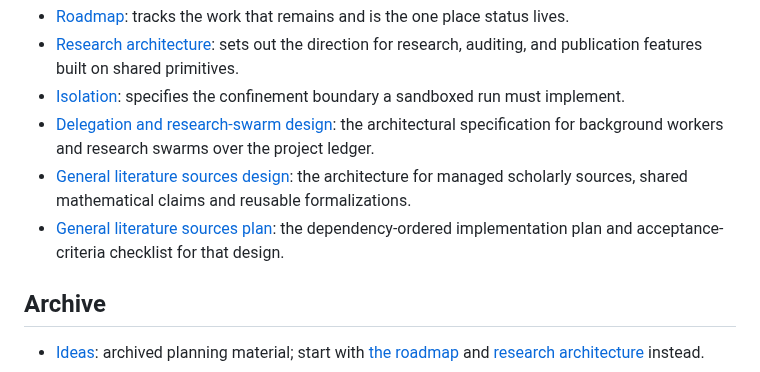
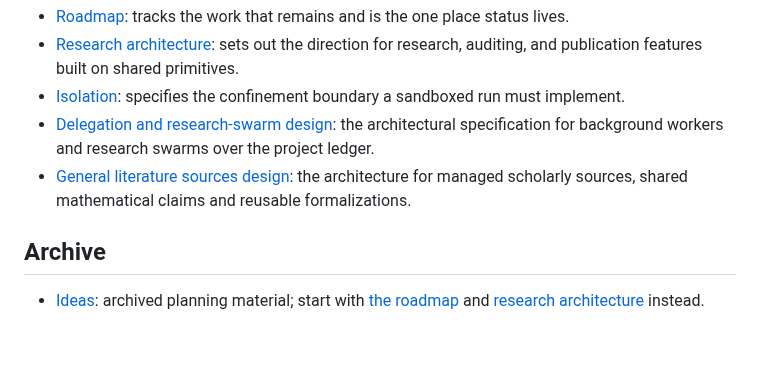
Before and after one commit to charlesmsiegel/hardy, a Markdown page: docs/README.md, the part around the change. Drawn GitHub-style; blank space fills up the shorter version.

Commit message:
docs: drop the implementation plan from the tree
Review thread on #162: planning artifacts and status checklists stay out
of the repository (AGENTS.md); the acceptance-criteria checklist moves
to the pull request description.

Co-Authored-By: Claude Fable 5.1 <noreply@anthropic.com>
Claude-Session: https://claude.ai/code/session_016sVHc3HbnN7oBPWt2VqYhc

```diff
--- a/docs/README.md
+++ b/docs/README.md
@@ -44,7 +44,6 @@ The documentation is organized in four layers: a tutorial and guides that walk t
 - [Isolation](isolation.md): specifies the confinement boundary a sandboxed run must implement.
 - [Delegation and research-swarm design](superpowers/specs/2026-09-10-delegation-swarm-design.md): the architectural specification for background workers and research swarms over the project ledger.
 - [General literature sources design](superpowers/specs/2026-09-10-general-literature-sources-design.md): the architecture for managed scholarly sources, shared mathematical claims and reusable formalizations.
-- [General literature sources plan](superpowers/plans/2026-09-10-general-literature-sources-plan.md): the dependency-ordered implementation plan and acceptance-criteria checklist for that design.
 
 ## Archive
 
```
Also changed, not shown: 1 other file.
